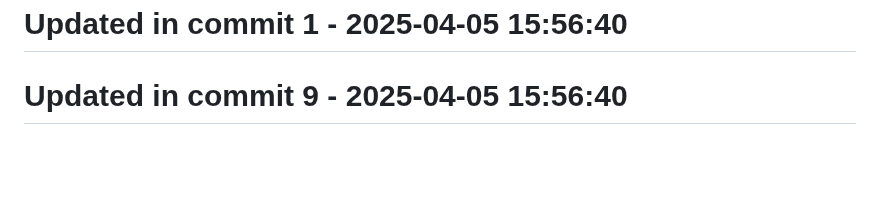
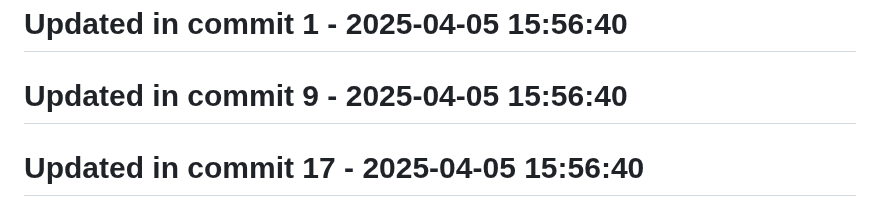
Before and after one commit to llamasearchai/llamago-calc, a Markdown page: README.md, the part around the change. Drawn GitHub-style; blank space fills up the shorter version.

Commit message:
feat: Add README functionality

```diff
--- a/README.md
+++ b/README.md
@@ -150,3 +150,5 @@ This project is licensed under the MIT License - see the [LICENSE](LICENSE) file
 # Updated in commit 1 - 2025-04-05 15:56:40
 
 # Updated in commit 9 - 2025-04-05 15:56:40
+
+# Updated in commit 17 - 2025-04-05 15:56:40
```
